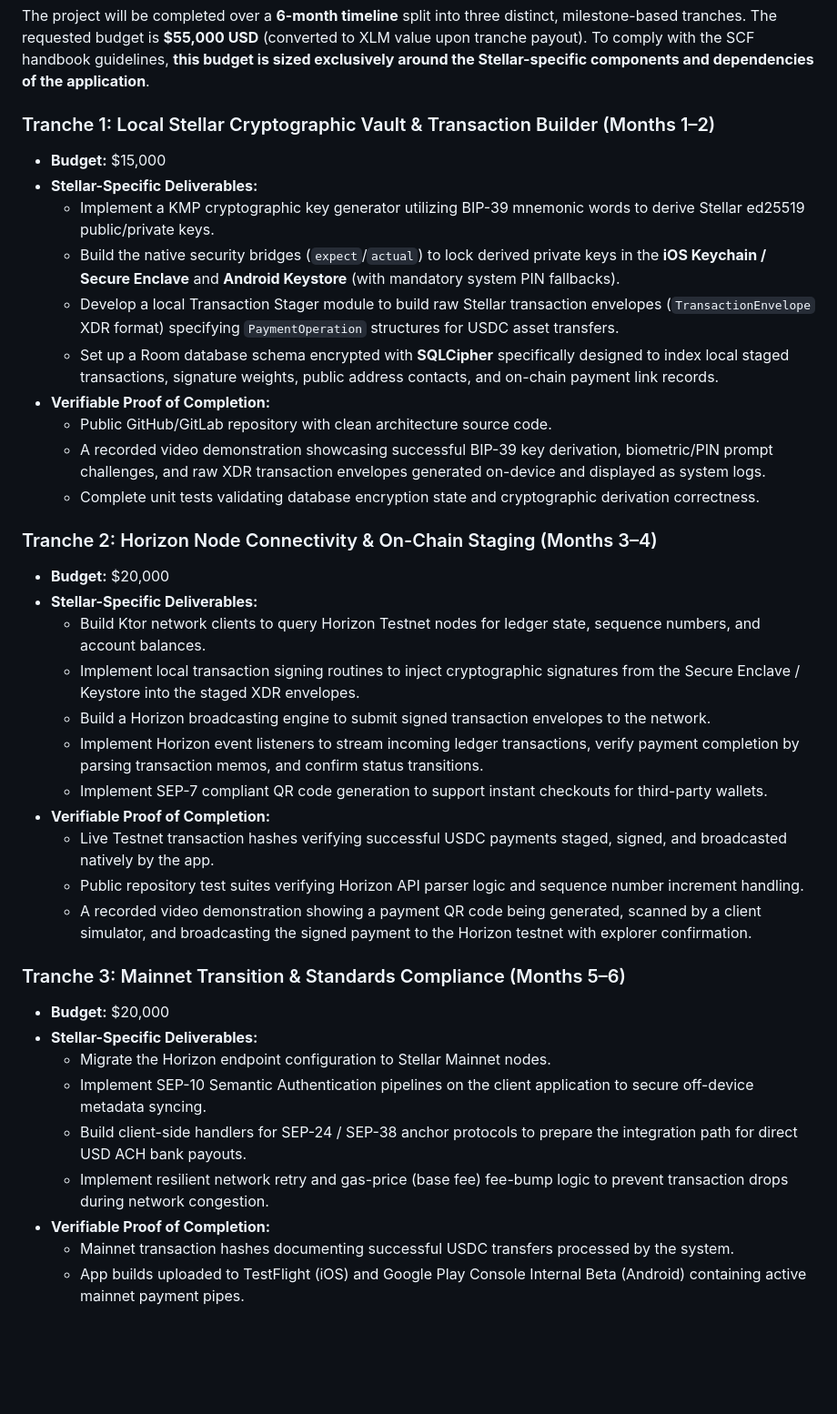
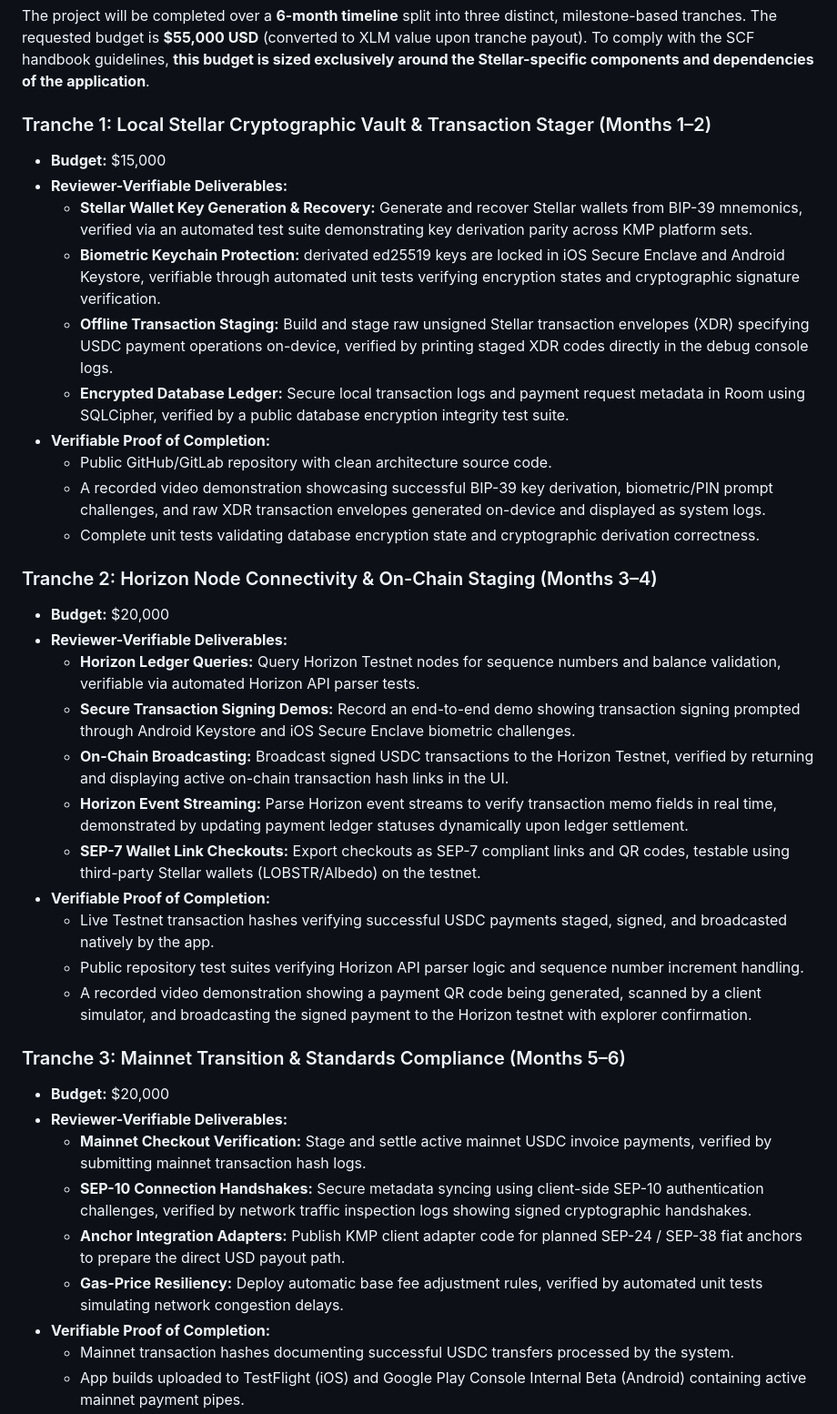
Before and after one commit to justin1028c/Invoice-Hammer, a Markdown page: SCF_SUBMISSION.md, the part around the change. Shown at 91% size. Drawn GitHub-style; blank space fills up the shorter version.

Commit message:
Convert deliverables from internal engineering tasks to reviewer-verifiable outcomes

```diff
--- a/SCF_SUBMISSION.md
+++ b/SCF_SUBMISSION.md
@@ -90,13 +90,13 @@ Invoice Hammer integrates standard Stellar development primitives and aligns wit
 
 The project will be completed over a **6-month timeline** split into three distinct, milestone-based tranches. The requested budget is **$55,000 USD** (converted to XLM value upon tranche payout). To comply with the SCF handbook guidelines, **this budget is sized exclusively around the Stellar-specific components and dependencies of the application**.
 
-### Tranche 1: Local Stellar Cryptographic Vault & Transaction Builder (Months 1–2)
+### Tranche 1: Local Stellar Cryptographic Vault & Transaction Stager (Months 1–2)
 * **Budget:** $15,000
-* **Stellar-Specific Deliverables:**
-    * Implement a KMP cryptographic key generator utilizing BIP-39 mnemonic words to derive Stellar ed25519 public/private keys.
-    * Build the native security bridges (`expect`/`actual`) to lock derived private keys in the **iOS Keychain / Secure Enclave** and **Android Keystore** (with mandatory system PIN fallbacks).
-    * Develop a local Transaction Stager module to build raw Stellar transaction envelopes (`TransactionEnvelope` XDR format) specifying `PaymentOperation` structures for USDC asset transfers.
-    * Set up a Room database schema encrypted with **SQLCipher** specifically designed to index local staged transactions, signature weights, public address contacts, and on-chain payment link records.
+* **Reviewer-Verifiable Deliverables:**
+    * **Stellar Wallet Key Generation & Recovery:** Generate and recover Stellar wallets from BIP-39 mnemonics, verified via an automated test suite demonstrating key derivation parity across KMP platform sets.
+    * **Biometric Keychain Protection:** derivated ed25519 keys are locked in iOS Secure Enclave and Android Keystore, verifiable through automated unit tests verifying encryption states and cryptographic signature verification.
+    * **Offline Transaction Staging:** Build and stage raw unsigned Stellar transaction envelopes (XDR) specifying USDC payment operations on-device, verified by printing staged XDR codes directly in the debug console logs.
+    * **Encrypted Database Ledger:** Secure local transaction logs and payment request metadata in Room using SQLCipher, verified by a public database encryption integrity test suite.
 * **Verifiable Proof of Completion:**
     * Public GitHub/GitLab repository with clean architecture source code.
     * A recorded video demonstration showcasing successful BIP-39 key derivation, biometric/PIN prompt challenges, and raw XDR transaction envelopes generated on-device and displayed as system logs.
@@ -104,12 +104,12 @@ The project will be completed over a **6-month timeline** split into three disti
 
 ### Tranche 2: Horizon Node Connectivity & On-Chain Staging (Months 3–4)
 * **Budget:** $20,000
-* **Stellar-Specific Deliverables:**
-    * Build Ktor network clients to query Horizon Testnet nodes for ledger state, sequence numbers, and account balances.
-    * Implement local transaction signing routines to inject cryptographic signatures from the Secure Enclave / Keystore into the staged XDR envelopes.
-    * Build a Horizon broadcasting engine to submit signed transaction envelopes to the network.
-    * Implement Horizon event listeners to stream incoming ledger transactions, verify payment completion by parsing transaction memos, and confirm status transitions.
-    * Implement SEP-7 compliant QR code generation to support instant checkouts for third-party wallets.
+* **Reviewer-Verifiable Deliverables:**
+    * **Horizon Ledger Queries:** Query Horizon Testnet nodes for sequence numbers and balance validation, verifiable via automated Horizon API parser tests.
+    * **Secure Transaction Signing Demos:** Record an end-to-end demo showing transaction signing prompted through Android Keystore and iOS Secure Enclave biometric challenges.
+    * **On-Chain Broadcasting:** Broadcast signed USDC transactions to the Horizon Testnet, verified by returning and displaying active on-chain transaction hash links in the UI.
+    * **Horizon Event Streaming:** Parse Horizon event streams to verify transaction memo fields in real time, demonstrated by updating payment ledger statuses dynamically upon ledger settlement.
+    * **SEP-7 Wallet Link Checkouts:** Export checkouts as SEP-7 compliant links and QR codes, testable using third-party Stellar wallets (LOBSTR/Albedo) on the testnet.
 * **Verifiable Proof of Completion:**
     * Live Testnet transaction hashes verifying successful USDC payments staged, signed, and broadcasted natively by the app.
     * Public repository test suites verifying Horizon API parser logic and sequence number increment handling.
@@ -117,11 +117,11 @@ The project will be completed over a **6-month timeline** split into three disti
 
 ### Tranche 3: Mainnet Transition & Standards Compliance (Months 5–6)
 * **Budget:** $20,000
-* **Stellar-Specific Deliverables:**
-    * Migrate the Horizon endpoint configuration to Stellar Mainnet nodes.
-    * Implement SEP-10 Semantic Authentication pipelines on the client application to secure off-device metadata syncing.
-    * Build client-side handlers for SEP-24 / SEP-38 anchor protocols to prepare the integration path for direct USD ACH bank payouts.
-    * Implement resilient network retry and gas-price (base fee) fee-bump logic to prevent transaction drops during network congestion.
+* **Reviewer-Verifiable Deliverables:**
+    * **Mainnet Checkout Verification:** Stage and settle active mainnet USDC invoice payments, verified by submitting mainnet transaction hash logs.
+    * **SEP-10 Connection Handshakes:** Secure metadata syncing using client-side SEP-10 authentication challenges, verified by network traffic inspection logs showing signed cryptographic handshakes.
+    * **Anchor Integration Adapters:** Publish KMP client adapter code for planned SEP-24 / SEP-38 fiat anchors to prepare the direct USD payout path.
+    * **Gas-Price Resiliency:** Deploy automatic base fee adjustment rules, verified by automated unit tests simulating network congestion delays.
 * **Verifiable Proof of Completion:**
     * Mainnet transaction hashes documenting successful USDC transfers processed by the system.
     * App builds uploaded to TestFlight (iOS) and Google Play Console Internal Beta (Android) containing active mainnet payment pipes.
```
Also changed, not shown: docs/index.md (+17 -17 lines).
